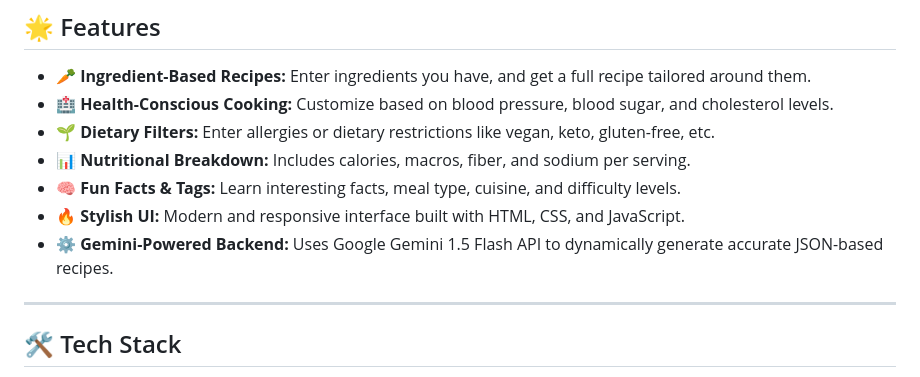
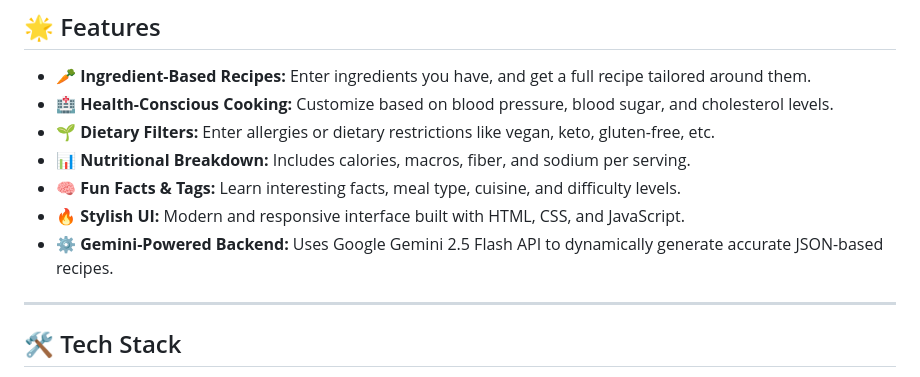
Before and after one commit to rambo1111/Sous-Chef-AI_recipe-creator, a Markdown page: README.md, the part around the change. Drawn GitHub-style.

```diff
--- a/README.md
+++ b/README.md
@@ -16,7 +16,7 @@ Sous-Chef AI is an intelligent recipe generator that transforms your available i
 * **📊 Nutritional Breakdown:** Includes calories, macros, fiber, and sodium per serving.
 * **🧠 Fun Facts & Tags:** Learn interesting facts, meal type, cuisine, and difficulty levels.
 * **🔥 Stylish UI:** Modern and responsive interface built with HTML, CSS, and JavaScript.
-* **⚙️ Gemini-Powered Backend:** Uses Google Gemini 1.5 Flash API to dynamically generate accurate JSON-based recipes.
+* **⚙️ Gemini-Powered Backend:** Uses Google Gemini 2.5 Flash API to dynamically generate accurate JSON-based recipes.
 
 ---
 
```
